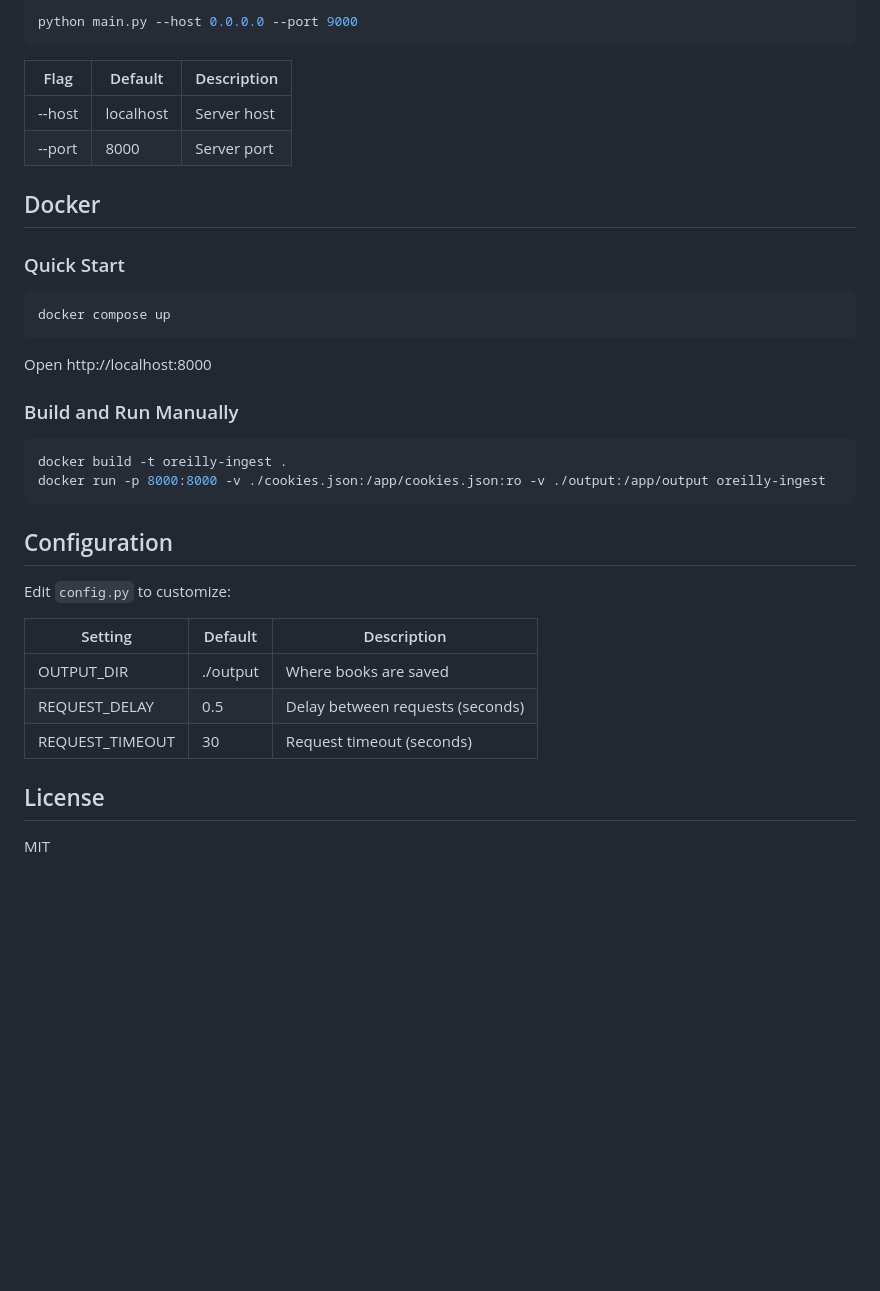
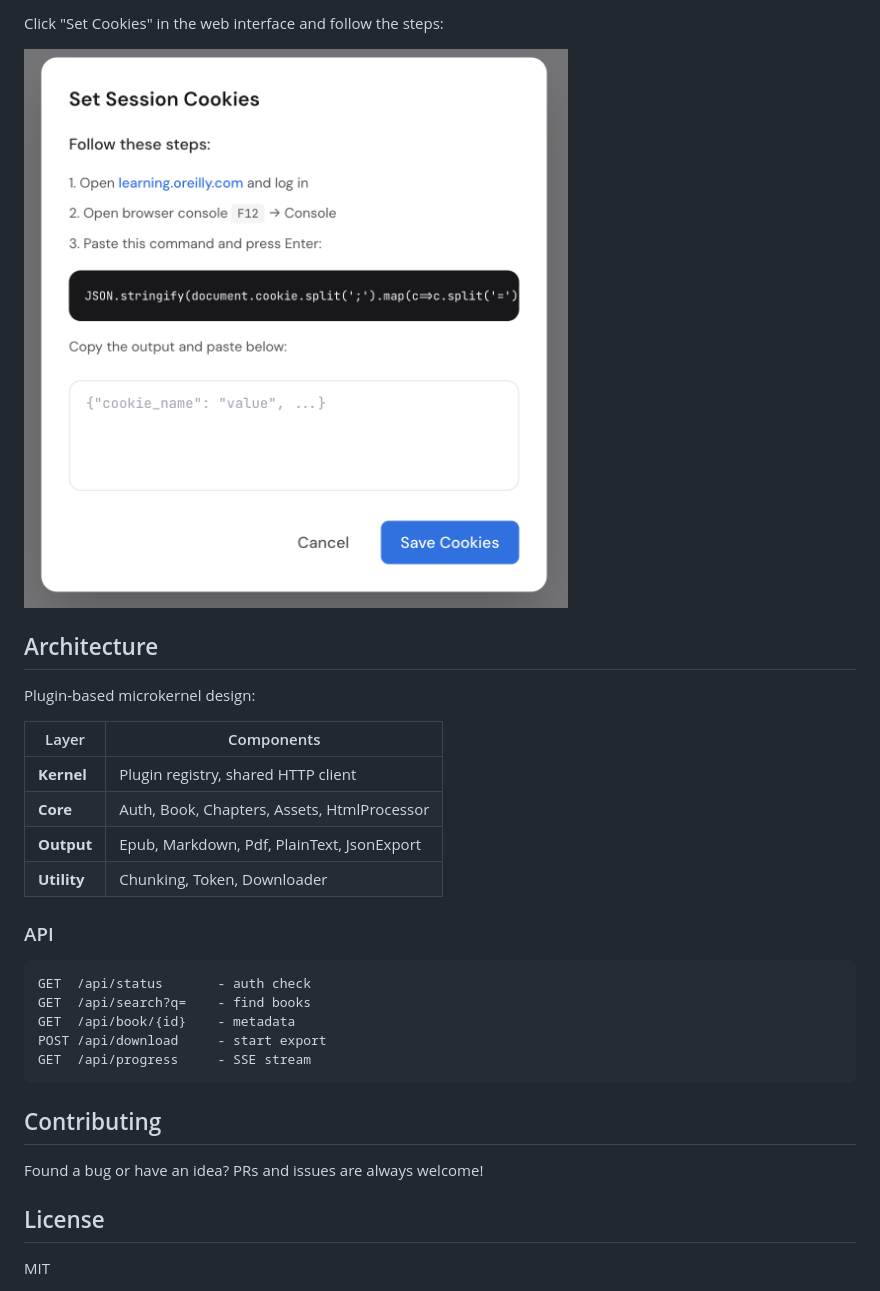
Before and after one commit to Mosaibah/oreilly-ingest, a Markdown page: README.md, the part around one of its changes. GitHub-like rendering; pictures changed too: docs/cookie-modal.png (added); blank space fills up the shorter version.

````diff
--- a/README.md
+++ b/README.md
@@ -55,39 +56,33 @@ Open http://localhost:8000 in your browser.
 
-```bash
-python main.py --host 0.0.0.0 --port 9000
+Click "Set Cookies" in the web interface and follow the steps:
+
+<img src="docs/cookie-modal.png" alt="Cookie Setup" style="max-width:320px; height:auto;">
+
+## Architecture
+
+Plugin-based microkernel design:
+
+| Layer | Components |
+|-------|------------|
+| **Kernel** | Plugin registry, shared HTTP client |
+| **Core** | Auth, Book, Chapters, Assets, HtmlProcessor |
+| **Output** | Epub, Markdown, Pdf, PlainText, JsonExport |
+| **Utility** | Chunking, Token, Downloader |
+
+### API
+
+```
+GET  /api/status       - auth check
+GET  /api/search?q=    - find books
+GET  /api/book/{id}    - metadata
+POST /api/download     - start export
+GET  /api/progress     - SSE stream
 ```
 
-| Flag | Default | Description |
-|------|---------|-------------|
-| --host | localhost | Server host |
-| --port | 8000 | Server port |
+## Contributing
 
-## Docker
+Found a bug or have an idea? PRs and issues are always welcome!
 
-### Quick Start
-
-```bash
-docker compose up
-```
-
-Open http://localhost:8000
-
-### Build and Run Manually
-
-```bash
-docker build -t oreilly-ingest .
-docker run -p 8000:8000 -v ./cookies.json:/app/cookies.json:ro -v ./output:/app/output oreilly-ingest
-```
-
-## Configuration
-
-Edit `config.py` to customize:
-
-| Setting | Default | Description |
-|---------|---------|-------------|
-| OUTPUT_DIR | ./output | Where books are saved |
-| REQUEST_DELAY | 0.5 | Delay between requests (seconds) |
-| REQUEST_TIMEOUT | 30 | Request timeout (seconds) |
 
 ## License
 
````
Also changed, not shown: other parts of README.md (+38 -33 lines), docs/main.png (added), 8 other files.
